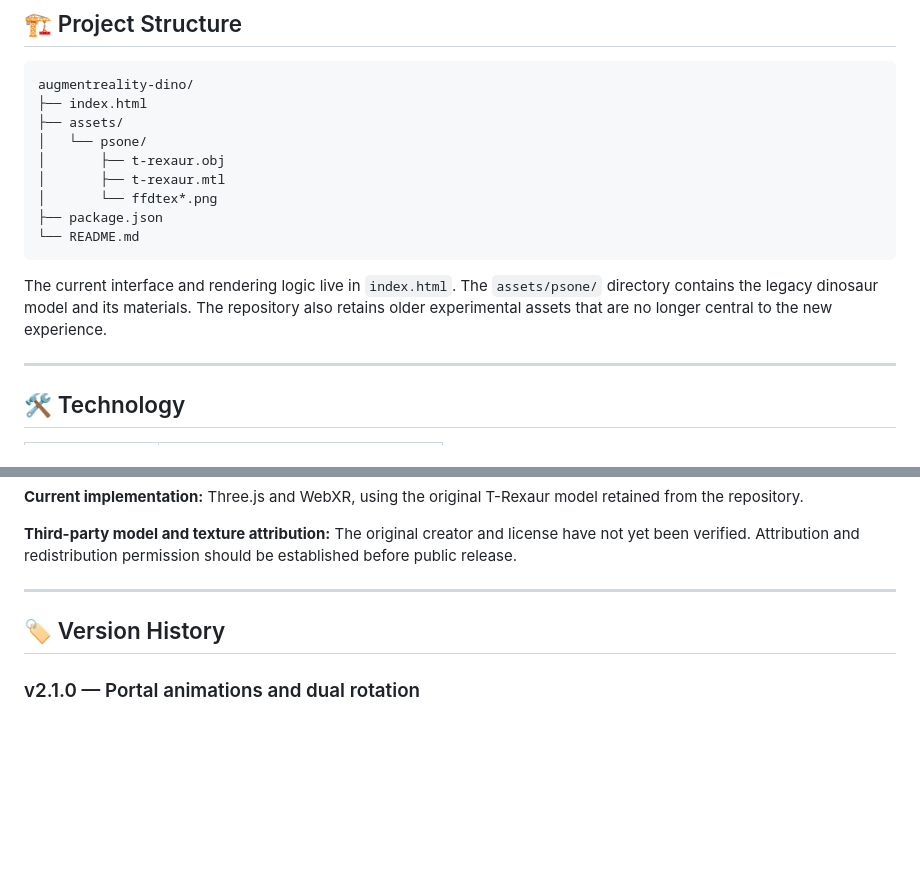
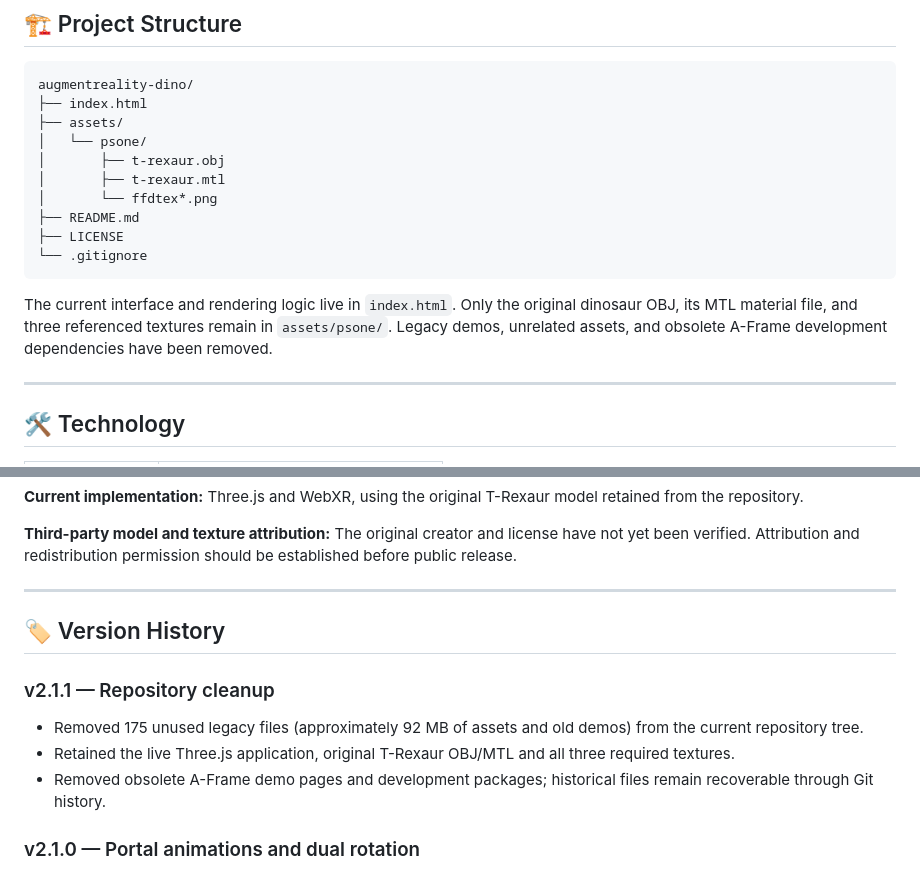
Before and after one commit to romellbermundo/augmentreality-dino, a Markdown page: README.md, 2 parts joined by grey strips. Rendered like a GitHub page; blank space fills up the shorter version.

Commit message:
Document streamlined repository structure and legacy asset cleanup

````diff
--- a/README.md
+++ b/README.md
@@ -163,11 +163,12 @@ augmentreality-dino/
 │       ├── t-rexaur.obj
 │       ├── t-rexaur.mtl
 │       └── ffdtex*.png
-├── package.json
-└── README.md
+├── README.md
+├── LICENSE
+└── .gitignore
 ```
 
-The current interface and rendering logic live in `index.html`. The `assets/psone/` directory contains the legacy dinosaur model and its materials. The repository also retains older experimental assets that are no longer central to the new experience.
+The current interface and rendering logic live in `index.html`. Only the original dinosaur OBJ, its MTL material file, and three referenced textures remain in `assets/psone/`. Legacy demos, unrelated assets, and obsolete A-Frame development dependencies have been removed.
 
 ---
 
@@ -228,6 +229,12 @@ The interface is designed as a quiet frame around the dinosaur: deep forest tone
 
 ## 🏷️ Version History
 
+### v2.1.1 — Repository cleanup
+
+- Removed 175 unused legacy files (approximately 92 MB of assets and old demos) from the current repository tree.
+- Retained the live Three.js application, original T-Rexaur OBJ/MTL and all three required textures.
+- Removed obsolete A-Frame demo pages and development packages; historical files remain recoverable through Git history.
+
 ### v2.1.0 — Portal animations and dual rotation
 
 - Added separate smooth left/right 45° rotation controls and animated Mini/Giant scaling.
````
